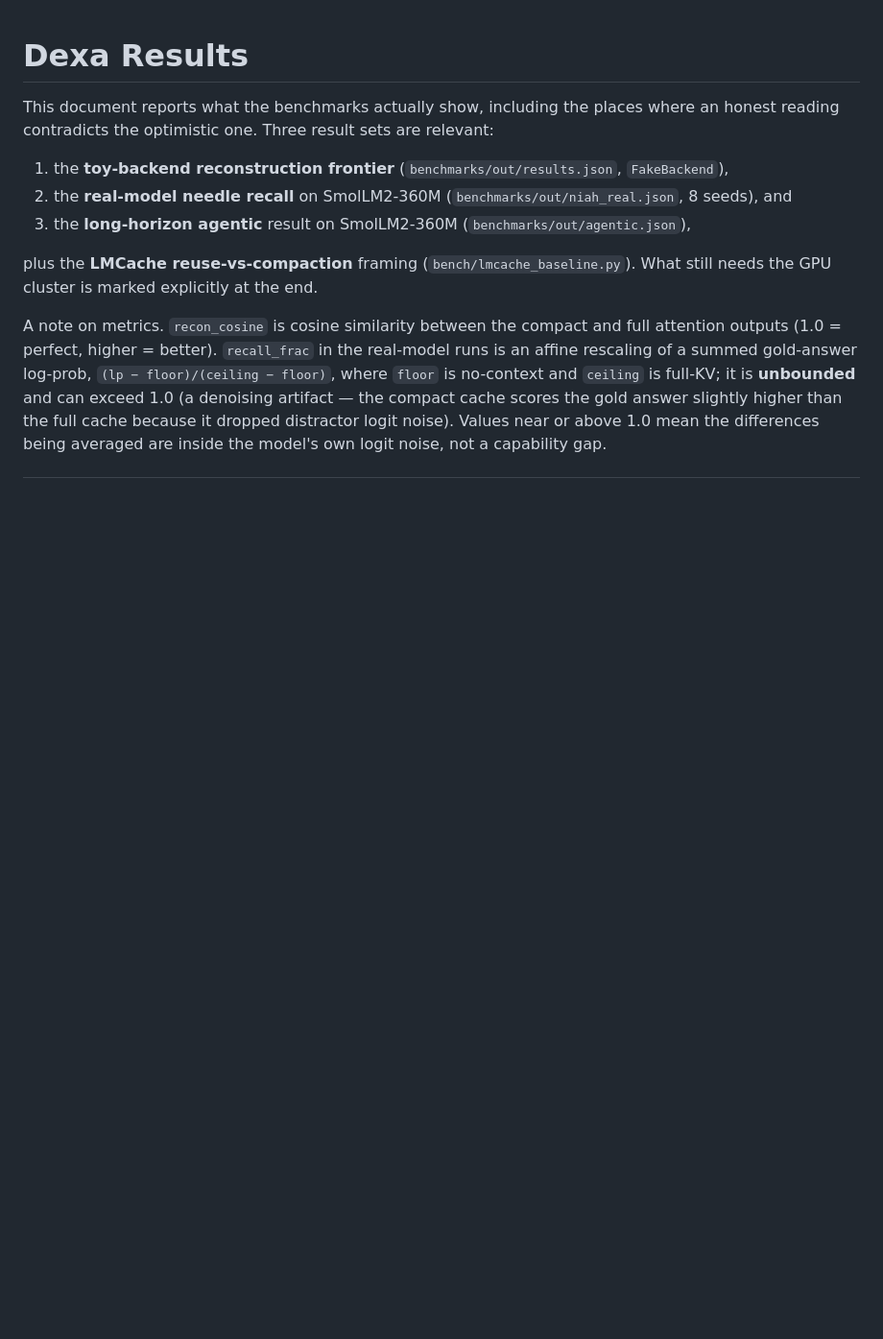
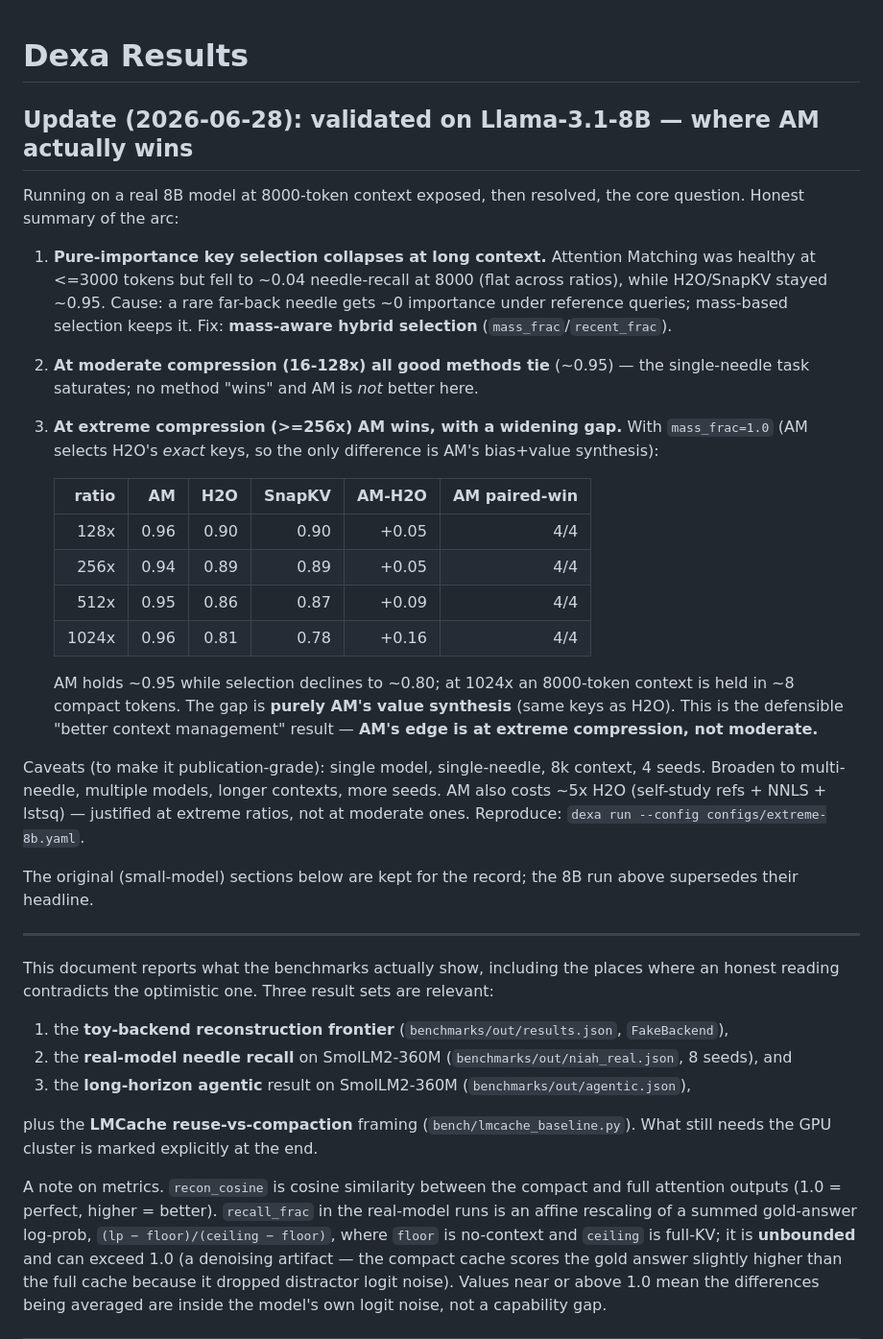
Before and after one commit to adityanaidu16/dexa, a Markdown page: docs/RESULTS.md, the part around the change. Shown at 96% size. GitHub-like rendering; blank space fills up the shorter version.

Commit message:
docs: validated 8B result — AM's edge is at extreme compression (>=256x)
Record the honest arc from the Llama-3.1-8B runs: importance-selection collapse
at long context (fixed by mass-aware selection); tie at moderate compression
(saturated); and the real win at extreme compression — AM holds ~0.95 recall at
256x-1024x while H2O/SnapKV decline to ~0.80, gap widening monotonically, 4/4
paired seed-wins, attributable purely to AM's value synthesis (same keys as H2O).

Co-Authored-By: Claude Opus 4.8 (1M context) <noreply@anthropic.com>

```diff
--- a/docs/RESULTS.md
+++ b/docs/RESULTS.md
@@ -1,4 +1,42 @@
 # Dexa Results
+
+## Update (2026-06-28): validated on Llama-3.1-8B — where AM actually wins
+
+Running on a real 8B model at 8000-token context exposed, then resolved, the
+core question. Honest summary of the arc:
+
+1. **Pure-importance key selection collapses at long context.** Attention
+   Matching was healthy at <=3000 tokens but fell to ~0.04 needle-recall at 8000
+   (flat across ratios), while H2O/SnapKV stayed ~0.95. Cause: a rare far-back
+   needle gets ~0 importance under reference queries; mass-based selection keeps
+   it. Fix: **mass-aware hybrid selection** (`mass_frac`/`recent_frac`).
+2. **At moderate compression (16-128x) all good methods tie** (~0.95) — the
+   single-needle task saturates; no method "wins" and AM is *not* better here.
+3. **At extreme compression (>=256x) AM wins, with a widening gap.** With
+   `mass_frac=1.0` (AM selects H2O's *exact* keys, so the only difference is
+   AM's bias+value synthesis):
+
+   | ratio | AM | H2O | SnapKV | AM-H2O | AM paired-win |
+   |------:|---:|----:|-------:|-------:|--------------:|
+   |  128x | 0.96 | 0.90 | 0.90 | +0.05 | 4/4 |
+   |  256x | 0.94 | 0.89 | 0.89 | +0.05 | 4/4 |
+   |  512x | 0.95 | 0.86 | 0.87 | +0.09 | 4/4 |
+   | 1024x | 0.96 | 0.81 | 0.78 | +0.16 | 4/4 |
+
+   AM holds ~0.95 while selection declines to ~0.80; at 1024x an 8000-token
+   context is held in ~8 compact tokens. The gap is **purely AM's value
+   synthesis** (same keys as H2O). This is the defensible "better context
+   management" result — **AM's edge is at extreme compression, not moderate.**
+
+Caveats (to make it publication-grade): single model, single-needle, 8k context,
+4 seeds. Broaden to multi-needle, multiple models, longer contexts, more seeds.
+AM also costs ~5x H2O (self-study refs + NNLS + lstsq) — justified at extreme
+ratios, not at moderate ones. Reproduce: `dexa run --config configs/extreme-8b.yaml`.
+
+The original (small-model) sections below are kept for the record; the 8B run
+above supersedes their headline.
+
+---
 
 This document reports what the benchmarks actually show, including the places
 where an honest reading contradicts the optimistic one. Three result sets are
```
